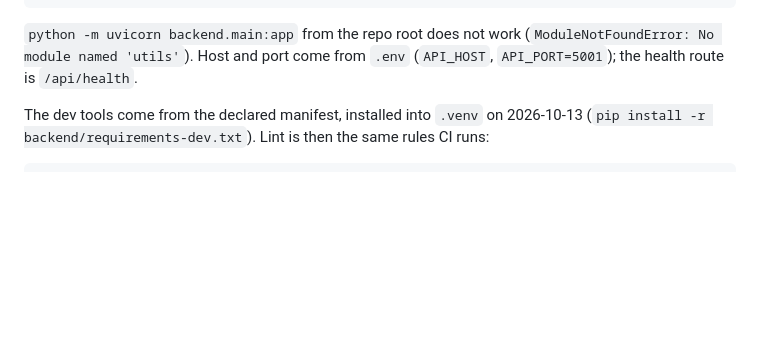
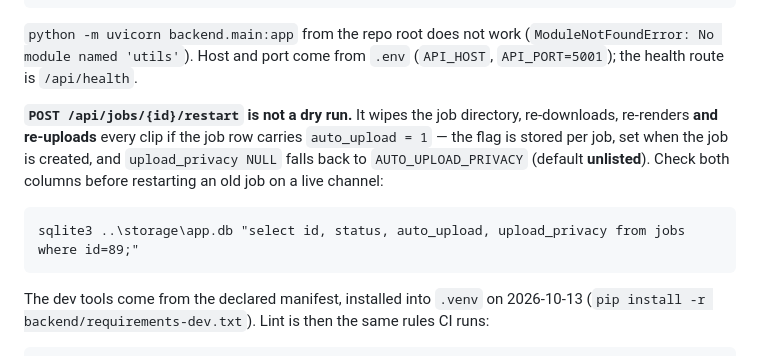
Before and after one commit to tianola/AI-Shorts-Generator, a Markdown page: docs/OPERATIONS.md, the part around the change. GitHub-like rendering; blank space fills up the shorter version.

Commit message:
docs: warn that restarting a job also re-uploads it
A restart wiped and re-ran a job whose row carried auto_upload, and the
publish stage followed without any further prompt.

````diff
--- a/docs/OPERATIONS.md
+++ b/docs/OPERATIONS.md
@@ -59,6 +59,16 @@ REM the pipeline, in its own window
 `python -m uvicorn backend.main:app` from the repo root does not work
 (`ModuleNotFoundError: No module named 'utils'`). Host and port come from `.env`
 (`API_HOST`, `API_PORT=5001`); the health route is `/api/health`.
+
+**`POST /api/jobs/{id}/restart` is not a dry run.** It wipes the job directory, re-downloads,
+re-renders **and re-uploads** every clip if the job row carries `auto_upload = 1` — the flag
+is stored per job, set when the job is created, and `upload_privacy NULL` falls back to
+`AUTO_UPLOAD_PRIVACY` (default **unlisted**). Check both columns before restarting an old job
+on a live channel:
+
+```bat
+sqlite3 ..\storage\app.db "select id, status, auto_upload, upload_privacy from jobs where id=89;"
+```
 
 The dev tools come from the declared manifest, installed into `.venv` on 2026-10-13
 (`pip install -r backend/requirements-dev.txt`). Lint is then the same rules CI runs:
````
